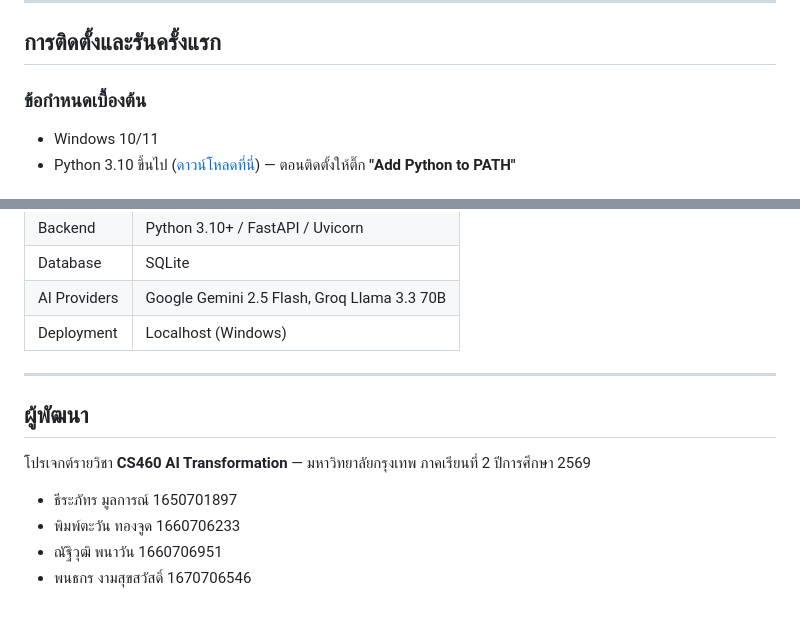
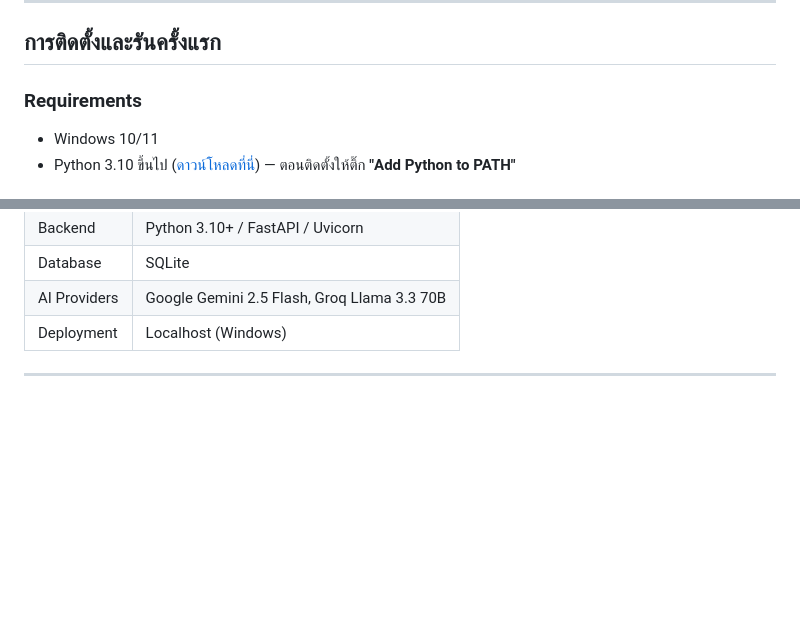
Before and after one commit to delmoonkarn/CS460, a Markdown page: README.md, 2 parts joined by grey strips. GitHub-like rendering; blank space fills up the shorter version.

```diff
--- a/README.md
+++ b/README.md
@@ -35,7 +35,7 @@
 
 ## การติดตั้งและรันครั้งแรก
 
-### ข้อกำหนดเบื้องต้น
+### Requirements
 
 - Windows 10/11
 - Python 3.10 ขึ้นไป ([ดาวน์โหลดที่นี่](https://www.python.org/downloads/)) — ตอนติดตั้งให้ติ๊ก **"Add Python to PATH"**
@@ -368,12 +368,3 @@ Python ไม่อยู่ใน PATH
 | Deployment | Localhost (Windows) |
 
 ---
-
-## ผู้พัฒนา
-
-โปรเจกต์รายวิชา **CS460 AI Transformation** — มหาวิทยาลัยกรุงเทพ ภาคเรียนที่ 2 ปีการศึกษา 2569
-
-- ธีระภัทร มูลการณ์ 1650701897
-- พิมพ์ตะวัน ทองจูด 1660706233
-- ณัฐิวุฒิ พนาวัน 1660706951
-- พนธกร งามสุขสวัสดิ์ 1670706546
```
